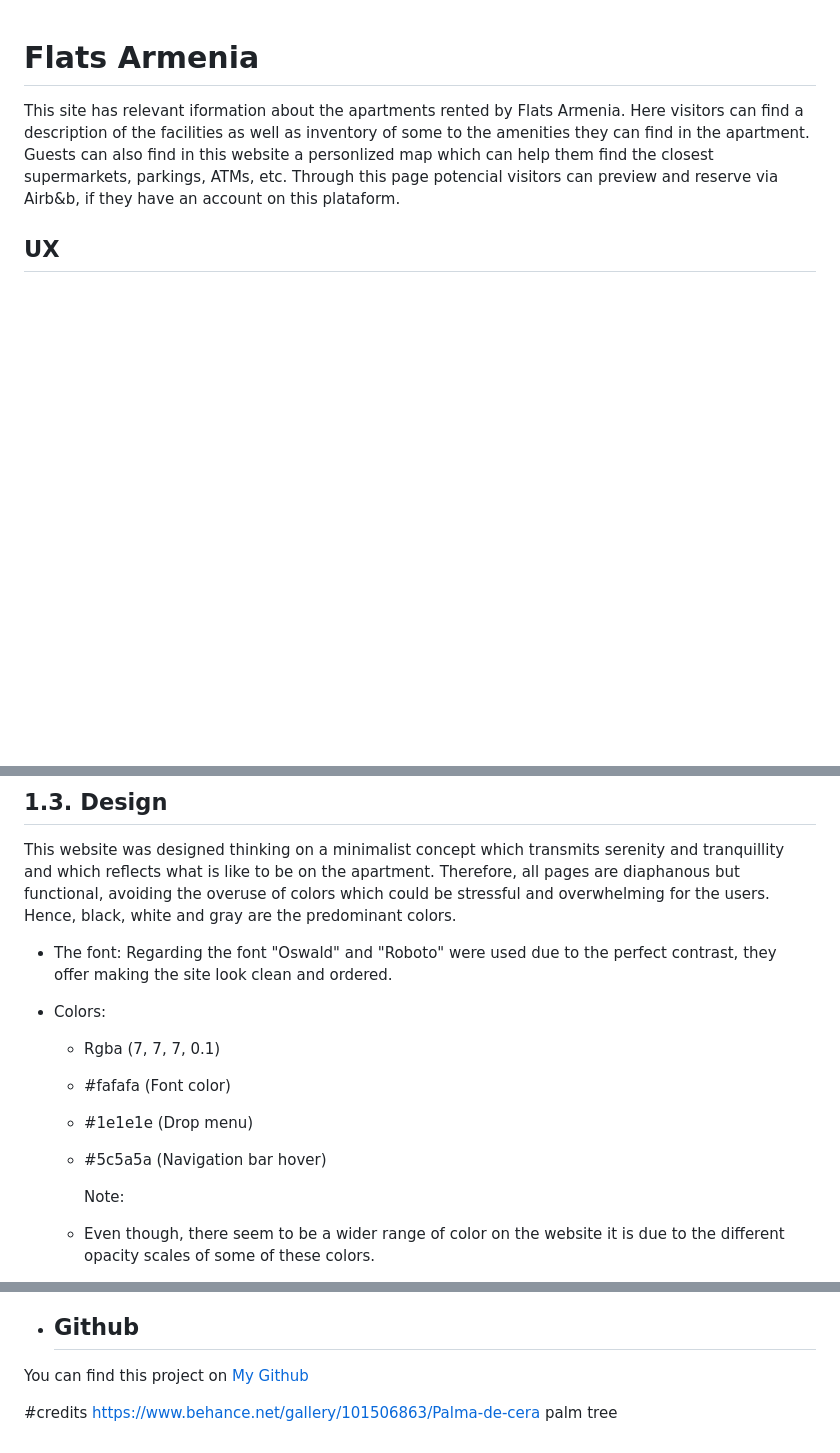
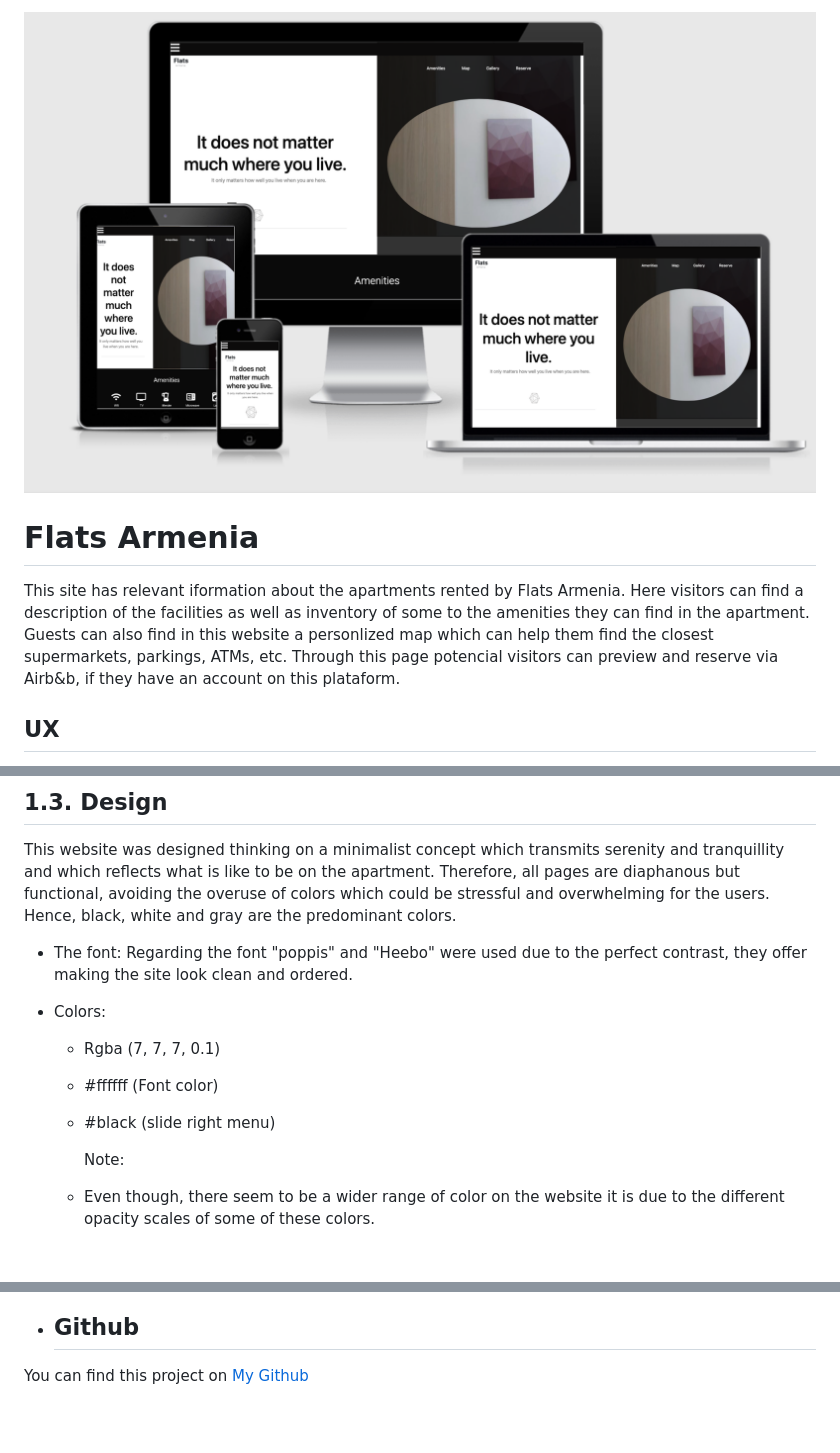
Before and after one commit to Code-Institute-Submissions/juliandavid-garcia-second_milestone_project_OctResub, a Markdown page: Readme.md, 3 parts joined by grey strips. Rendered like a GitHub page; pictures changed too: Readme_images/responsiveness.png (added); blank space fills up the shorter version.

Commit message:
Responsiveness test image added

```diff
--- a/Readme.md
+++ b/Readme.md
@@ -1,3 +1,4 @@
+![Responsiveness](Readme_images/responsiveness.png)
 # Flats Armenia
 This site has relevant iformation about the apartments rented by Flats Armenia. Here visitors can find a description of the facilities as well as inventory of some to the amenities they can find in the apartment. Guests can also find in this website a personlized map which can help them find the closest supermarkets, parkings, ATMs, etc. Through this page potencial visitors can preview and reserve via Airb&b, if they have an account on this plataform.
 
@@ -40,12 +41,11 @@ which is a very instuitive prototyping tool that focuses in the user interface a
 This website was designed thinking on a minimalist concept which transmits serenity and tranquillity and which reflects what is like to be on the apartment. Therefore, all pages are diaphanous but functional, avoiding the overuse of colors which could be stressful  and overwhelming for the users.
 Hence, black, white and gray are the predominant colors.
 - The font:
-Regarding the font "Oswald" and "Roboto" were used due to the perfect contrast, they offer making the site look clean and ordered.
+Regarding the font "poppis" and "Heebo" were used due to the perfect contrast, they offer making the site look clean and ordered.
 - Colors:
    - Rgba (7, 7, 7, 0.1)
-    - #fafafa (Font color)
-    - #1e1e1e (Drop menu)
-    - #5c5a5a (Navigation bar hover)
+    - #ffffff (Font color)
+    - #black (slide right menu)
 
        Note:
     - Even though, there seem to be a wider range of color on the website it is due to the different opacity scales of some of these colors.
@@ -182,7 +183,3 @@ The gallery section was inspired by the image of :
 - ## Github
 You can find this project on
 [My Github](https://github.com/juliandavid-garcia)
-
-#credits
-https://www.behance.net/gallery/101506863/Palma-de-cera
-palm tree
```
Also changed, not shown: other parts of Readme.md (+2 -1 lines), testing.md (+1 -2 lines), Readme_images/table-0.png (added).
